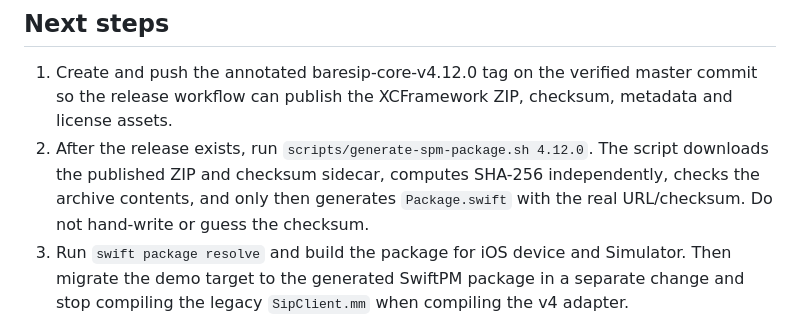
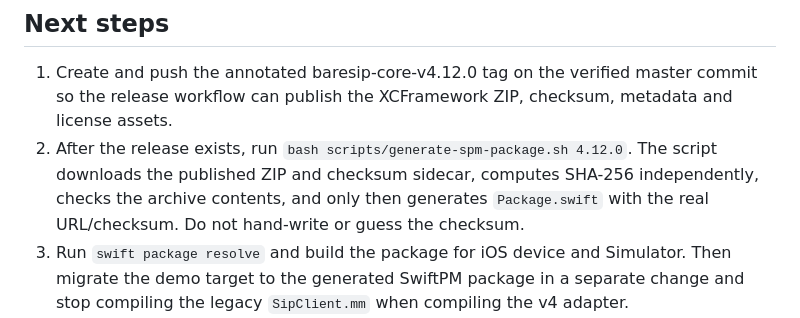
Before and after one commit to ylevytskyy/SipSdk, a Markdown page: docs/SPM_MIGRATION.md, the part around the change. Rendered like a GitHub page.

Commit message:
Document generator invocation through bash

```diff
--- a/docs/SPM_MIGRATION.md
+++ b/docs/SPM_MIGRATION.md
@@ -35,7 +35,7 @@ The paired Sources/SipSdk/Resources/config.baresip-v4 is a minimal configuration
 ## Next steps
 
 1. Create and push the annotated baresip-core-v4.12.0 tag on the verified master commit so the release workflow can publish the XCFramework ZIP, checksum, metadata and license assets.
-2. After the release exists, run `scripts/generate-spm-package.sh 4.12.0`. The script downloads the published ZIP and checksum sidecar, computes SHA-256 independently, checks the archive contents, and only then generates `Package.swift` with the real URL/checksum. Do not hand-write or guess the checksum.
+2. After the release exists, run `bash scripts/generate-spm-package.sh 4.12.0`. The script downloads the published ZIP and checksum sidecar, computes SHA-256 independently, checks the archive contents, and only then generates `Package.swift` with the real URL/checksum. Do not hand-write or guess the checksum.
 3. Run `swift package resolve` and build the package for iOS device and Simulator. Then migrate the demo target to the generated SwiftPM package in a separate change and stop compiling the legacy `SipClient.mm` when compiling the v4 adapter.
 4. Test on a physical iPhone against a controlled SIP server/account: registration success/failure, incoming and outgoing calls, answer/hangup, DTMF, audio both ways, repeated start/stop, and cleanup after failed initialization. Only then remove Podfile / Podfile.lock.
 
```
